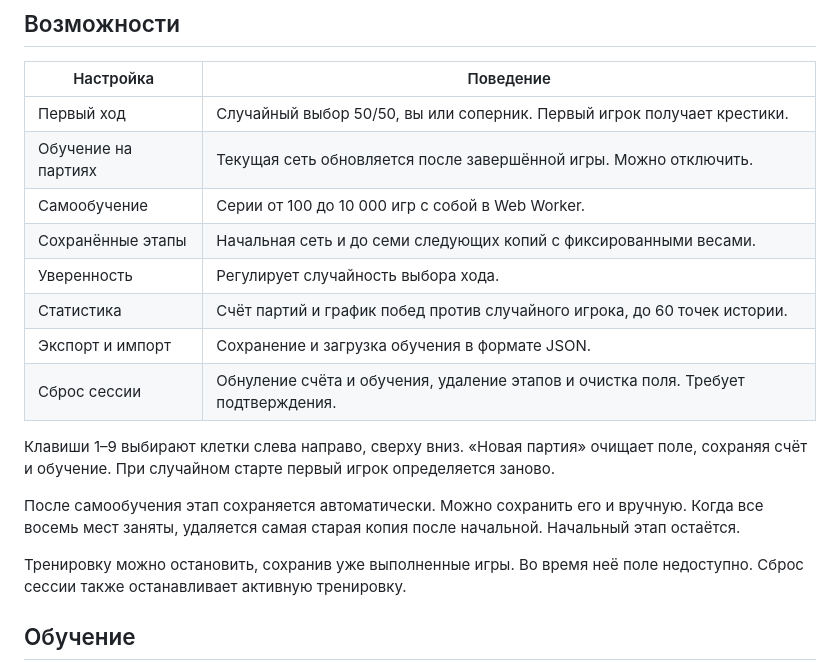
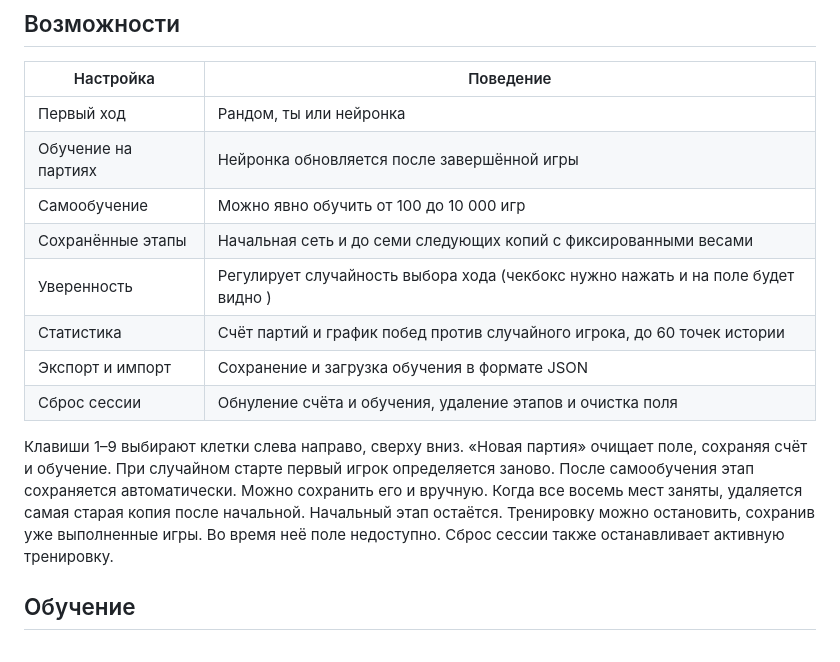
Before and after one commit to amanewave/ttt, a Markdown page: README.md, the part around the change. Drawn GitHub-style.

```diff
--- a/README.md
+++ b/README.md
@@ -14,19 +14,17 @@ npm start
 
 | Настройка | Поведение |
 | --- | --- |
-| Первый ход | Случайный выбор 50/50, вы или соперник. Первый игрок получает крестики. |
-| Обучение на партиях | Текущая сеть обновляется после завершённой игры. Можно отключить. |
-| Самообучение | Серии от 100 до 10 000 игр с собой в Web Worker. |
-| Сохранённые этапы | Начальная сеть и до семи следующих копий с фиксированными весами. |
-| Уверенность | Регулирует случайность выбора хода. |
-| Статистика | Счёт партий и график побед против случайного игрока, до 60 точек истории. |
-| Экспорт и импорт | Сохранение и загрузка обучения в формате JSON. |
-| Сброс сессии | Обнуление счёта и обучения, удаление этапов и очистка поля. Требует подтверждения. |
+| Первый ход | Рандом, ты или нейронка |
+| Обучение на партиях | Нейронка обновляется после завершённой игры |
+| Самообучение | Можно явно обучить от 100 до 10 000 игр |
+| Сохранённые этапы | Начальная сеть и до семи следующих копий с фиксированными весами |
+| Уверенность | Регулирует случайность выбора хода (чекбокс нужно нажать и на поле будет видно ) |
+| Статистика | Счёт партий и график побед против случайного игрока, до 60 точек истории |
+| Экспорт и импорт | Сохранение и загрузка обучения в формате JSON |
+| Сброс сессии | Обнуление счёта и обучения, удаление этапов и очистка поля |
 
 Клавиши 1–9 выбирают клетки слева направо, сверху вниз. «Новая партия» очищает поле, сохраняя счёт и обучение. При случайном старте первый игрок определяется заново.
-
 После самообучения этап сохраняется автоматически. Можно сохранить его и вручную. Когда все восемь мест заняты, удаляется самая старая копия после начальной. Начальный этап остаётся.
-
 Тренировку можно остановить, сохранив уже выполненные игры. Во время неё поле недоступно. Сброс сессии также останавливает активную тренировку.
 
 ## Обучение
```
